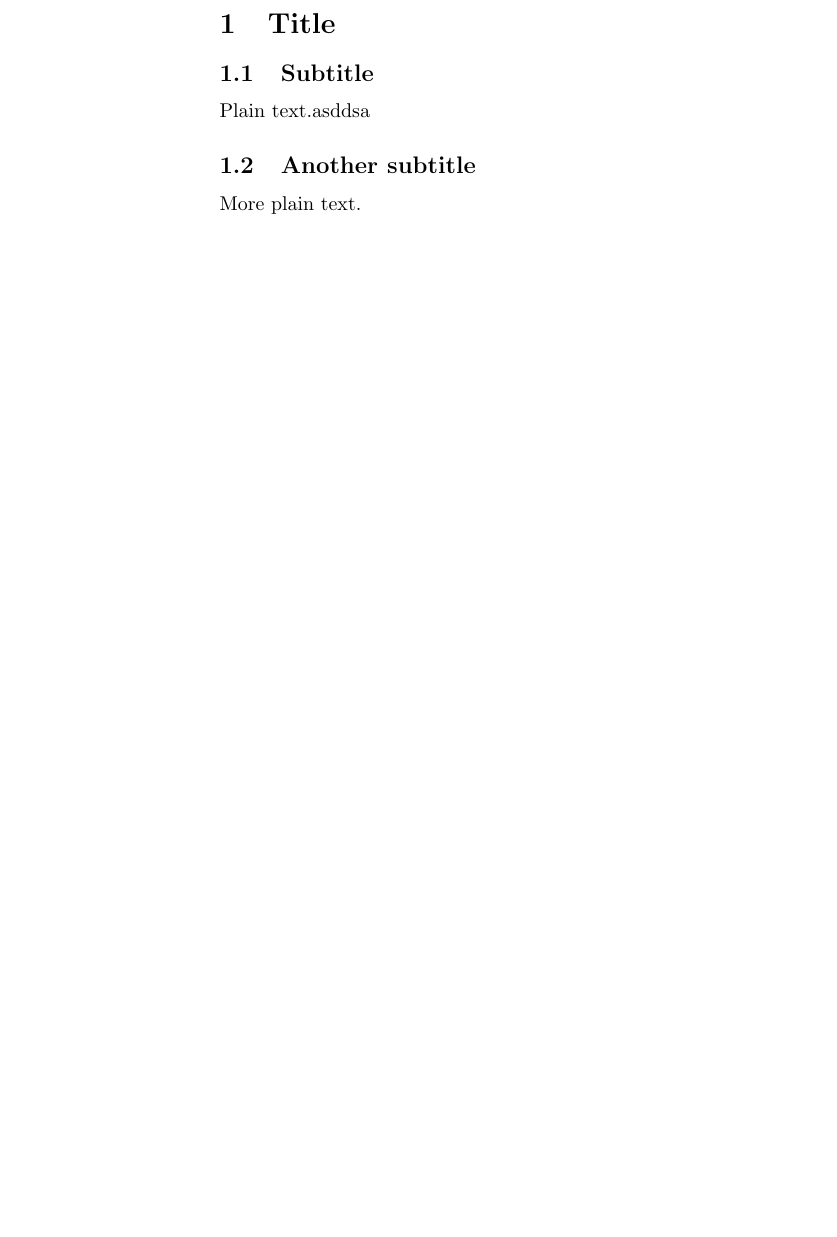
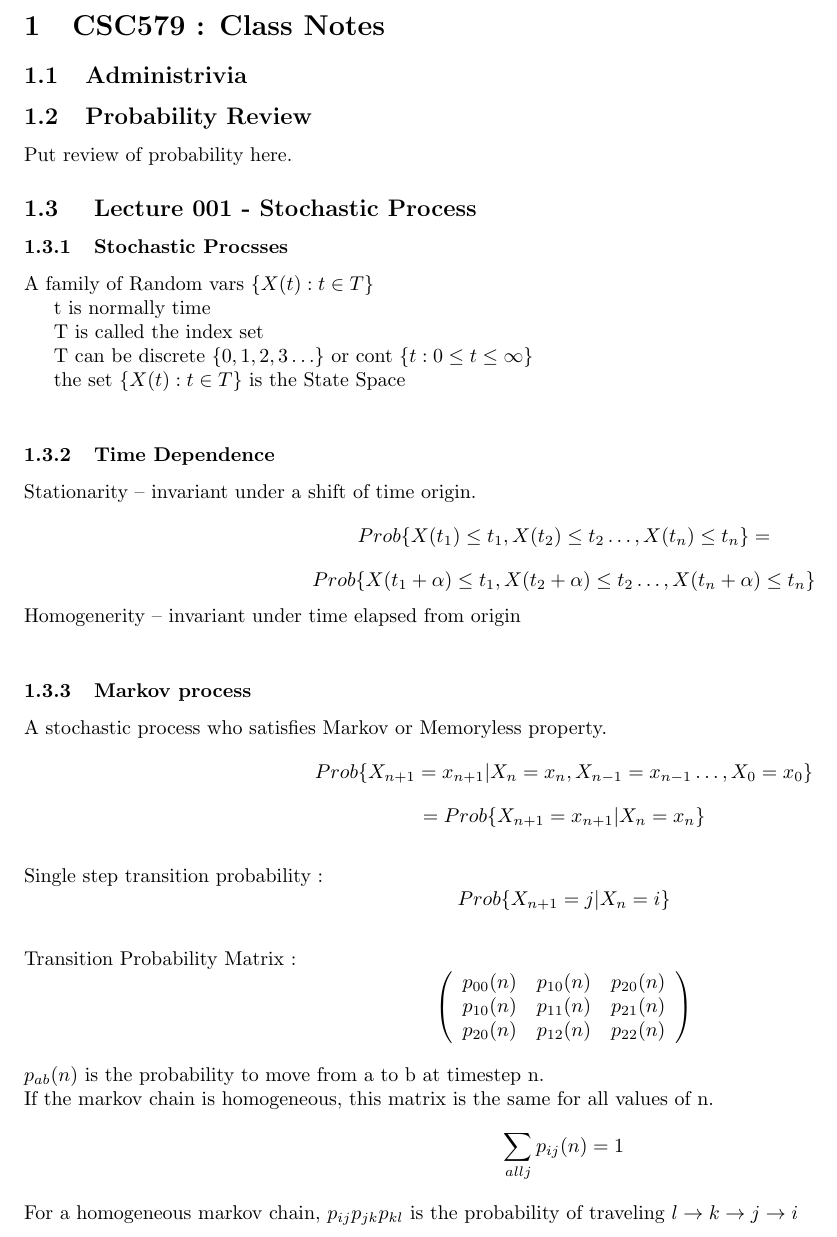
Before and after one commit to gbtimmon/Classes, a LaTeX document (CSC579/Lecture_Notes.tex): part of the page, cut at the place of the change, the shorter picture padded with empty space. Compiled offline with pdfLaTeX.

Commit message:
Lecture 1 Notes

```diff
--- a/CSC579/Lecture_Notes.tex
+++ b/CSC579/Lecture_Notes.tex
@@ -1,19 +1,45 @@
 %%This is a very basic article template.
 %%There is just one section and two subsections.
 \documentclass{article}
-
+\usepackage[margin=0.5in]{geometry}
 \begin{document}
 
 
-\section{Title}
+\section{CSC579 : Class Notes}
+\subsection {Administrivia}
+\subsection{Probability Review}
+Put review of probability here.
+\subsection{ Lecture 001 - Stochastic Process}
+	\subsubsection{Stochastic Procsses}
+	  A family of Random vars $\{ X(t) : t\in T\}$
+	\\\indent t is normally time
+    \\\indent T is called the index set
+    \\\indent T can be discrete $\{ 0,1,2,3 \ldots \}$ or cont $\{ t : 0 \le t \le \infty \}$
+	\\\indent the set  $\{ X(t) : t \in T \}$ is the State Space
+	\\
+	\subsubsection{Time Dependence}
+	Stationarity -- invariant under a shift of time origin.
+	\[Prob\{ X(t_1) \le t_1, X(t_2) \le t_2 \ldots, X(t_n) \le t_n \} = \]
+	\[Prob\{ X(t_1 + \alpha ) \le t_1, X(t_2 + \alpha ) \le t_2 \ldots, X(t_n +\alpha) \le t_n \}\]
+	Homogenerity -- invariant under time elapsed from origin
+	\\
+	\subsubsection{Markov process}
+	A stochastic process who satisfies Markov or Memoryless property.
+	\[Prob\{ X_{n+1} = x_{n+1} | X_n = x_n, X_{n-1} = x_{n-1} \ldots , X_0 = x_0 \}\]
+	\[= Prob\{ X_{n+1} = x_{n+1} | X_n = x_n\}\]
+	\\Single step transition probability :
+	\[Prob\{X_{n+1} = j | X_n = i \}\]
+	\\Transition Probability Matrix :
+	\[ \left( \begin{array}{ccc}
+            p_{00}(n) & p_{10}(n) & p_{20}(n) \\
+			p_{10}(n) & p_{11}(n) & p_{21}(n) \\
+			p_{20}(n) & p_{12}(n) & p_{22}(n)
+	\end{array} \right)\]
+ 	\\$p_{ab}(n)$ is the probability to move from a to b at timestep n.
+ 	\\If the markov chain is homogeneous, this matrix is the same for all values of n.
+	\\$$\sum\limits_{all j}{p_{ij}(n)} = 1$$
+	\\For a homogeneous markov chain, $p_{ij} p_{jk} p_{kl}$ is the probability of traveling $l\rightarrow k\rightarrow j\rightarrow i$
 
-\subsection{Subtitle}
-
-Plain text.asddsa
-
-\subsection{Another subtitle}
-
-More plain text.
 
 
 \end{document}
```
